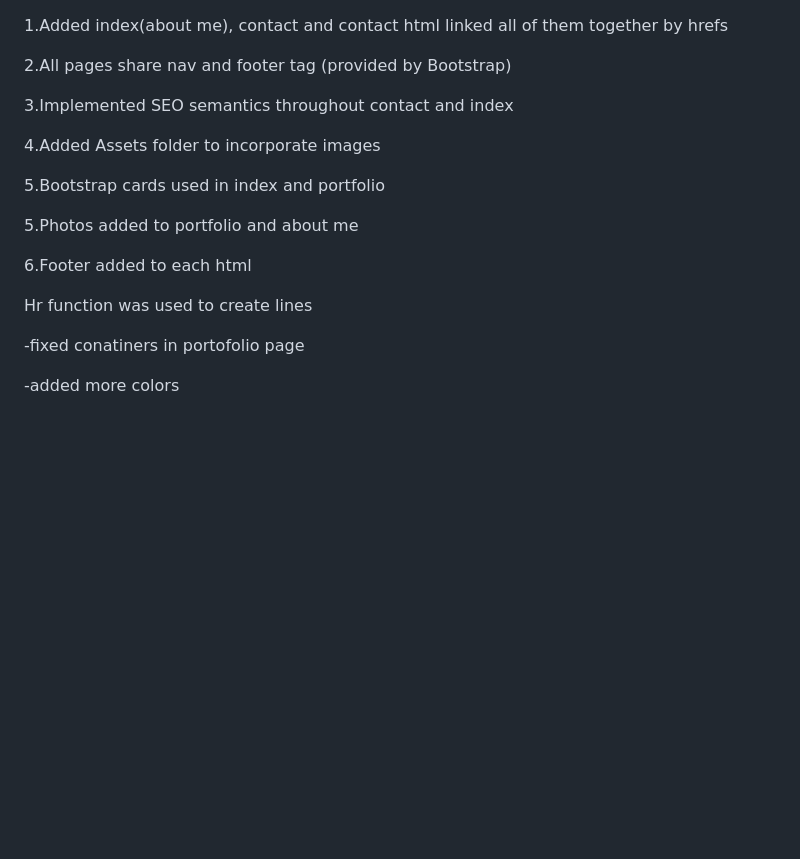
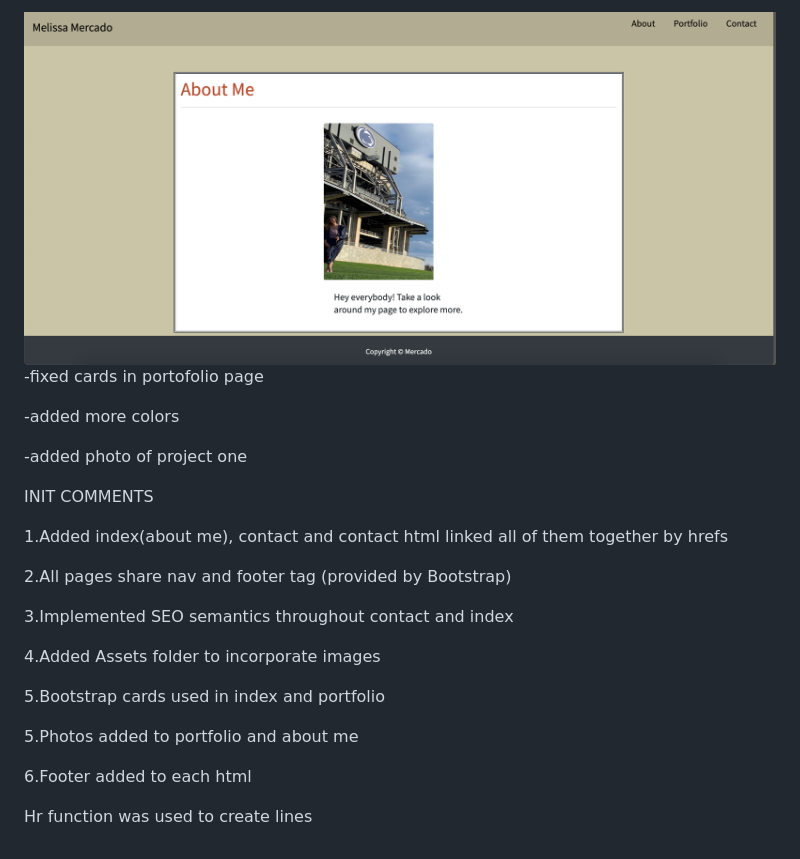
Before and after one commit to mmerc00/Responsive-Portfolio-, a Markdown page: readme.md, the part around the change. GitHub-like rendering; pictures changed too: Assets/newportfolio.png (added); blank space fills up the shorter version.

```diff
--- a/readme.md
+++ b/readme.md
@@ -1,3 +1,13 @@
+<img src=Assets/newportfolio.png>
+
+-fixed cards in portofolio page
+
+-added more colors
+
+-added photo of project one
+
+INIT COMMENTS
+
 1.Added index(about me), contact and contact html linked all of them together by hrefs
 
 2.All pages share nav and footer tag (provided by Bootstrap)
@@ -13,7 +23,3 @@
 6.Footer added to each html
 
 Hr function was used to create lines
-
--fixed conatiners in portofolio page
-
--added more colors
```
Also changed, not shown: Assets/Screen Shot 2020-07-17 at 7.31.54 PM.png (added), 4 other files.
